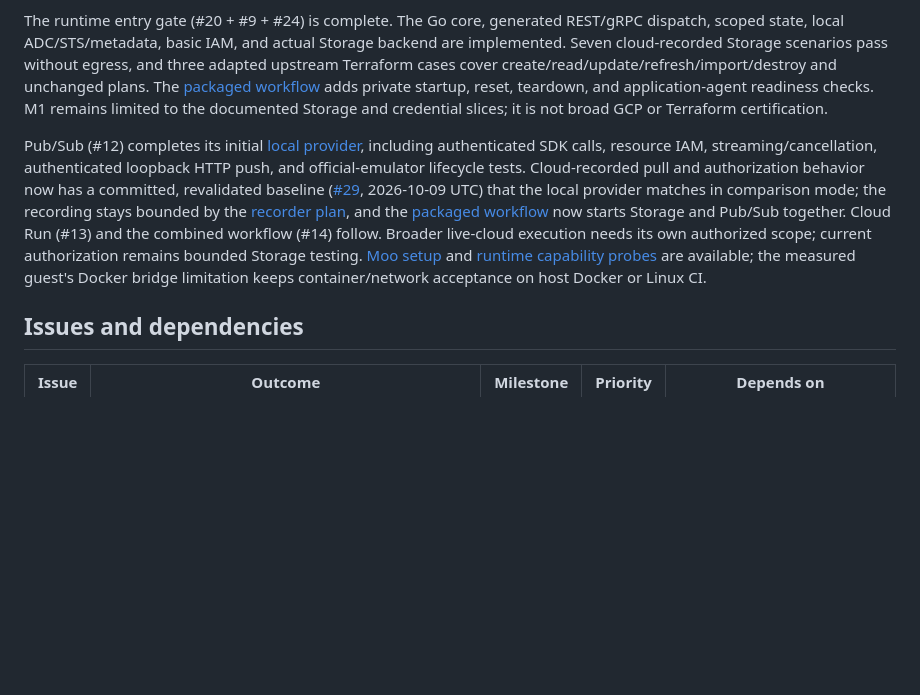
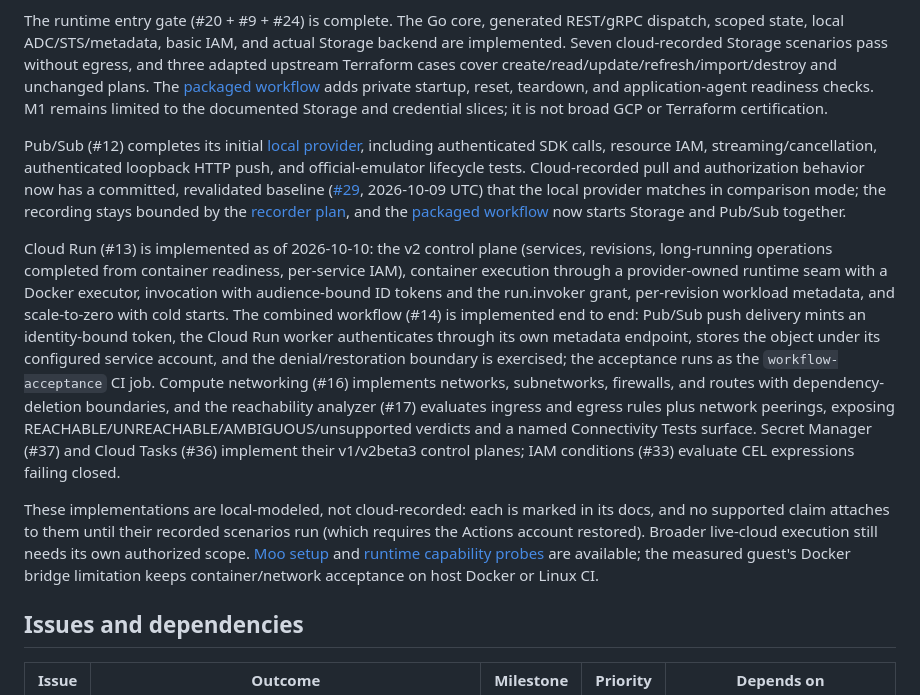
Before and after one commit to evanmarshall/gcp-local, a Markdown page: docs/roadmap.md, the part around the change. Drawn GitHub-style; blank space fills up the shorter version.

Commit message:
Update the roadmap status through the M2/M3 local slices.

```diff
--- a/docs/roadmap.md
+++ b/docs/roadmap.md
@@ -13,7 +13,11 @@ Build on LocalStack's existing patterns and prove useful workflows before broade
 
 The runtime entry gate (#20 + #9 + #24) is complete. The Go core, generated REST/gRPC dispatch, scoped state, local ADC/STS/metadata, basic IAM, and actual Storage backend are implemented. Seven cloud-recorded Storage scenarios pass without egress, and three adapted upstream Terraform cases cover create/read/update/refresh/import/destroy and unchanged plans. The [packaged workflow](quickstart.md) adds private startup, reset, teardown, and application-agent readiness checks. M1 remains limited to the documented Storage and credential slices; it is not broad GCP or Terraform certification.
 
-Pub/Sub (#12) completes its initial [local provider](pubsub.md), including authenticated SDK calls, resource IAM, streaming/cancellation, authenticated loopback HTTP push, and official-emulator lifecycle tests. Cloud-recorded pull and authorization behavior now has a committed, revalidated baseline ([#29](https://github.com/evanmarshall/gcp-local/issues/29), 2026-10-09 UTC) that the local provider matches in comparison mode; the recording stays bounded by the [recorder plan](pubsub-validation.md), and the [packaged workflow](quickstart.md) now starts Storage and Pub/Sub together. Cloud Run (#13) and the combined workflow (#14) follow. Broader live-cloud execution needs its own authorized scope; current authorization remains bounded Storage testing. [Moo setup](moo.md) and [runtime capability probes](moo-runtime.md) are available; the measured guest's Docker bridge limitation keeps container/network acceptance on host Docker or Linux CI.
+Pub/Sub (#12) completes its initial [local provider](pubsub.md), including authenticated SDK calls, resource IAM, streaming/cancellation, authenticated loopback HTTP push, and official-emulator lifecycle tests. Cloud-recorded pull and authorization behavior now has a committed, revalidated baseline ([#29](https://github.com/evanmarshall/gcp-local/issues/29), 2026-10-09 UTC) that the local provider matches in comparison mode; the recording stays bounded by the [recorder plan](pubsub-validation.md), and the [packaged workflow](quickstart.md) now starts Storage and Pub/Sub together.
+
+Cloud Run (#13) is implemented as of 2026-10-10: the v2 control plane (services, revisions, long-running operations completed from container readiness, per-service IAM), container execution through a provider-owned runtime seam with a Docker executor, invocation with audience-bound ID tokens and the run.invoker grant, per-revision workload metadata, and scale-to-zero with cold starts. The combined workflow (#14) is implemented end to end: Pub/Sub push delivery mints an identity-bound token, the Cloud Run worker authenticates through its own metadata endpoint, stores the object under its configured service account, and the denial/restoration boundary is exercised; the acceptance runs as the `workflow-acceptance` CI job. Compute networking (#16) implements networks, subnetworks, firewalls, and routes with dependency-deletion boundaries, and the reachability analyzer (#17) evaluates ingress and egress rules plus network peerings, exposing REACHABLE/UNREACHABLE/AMBIGUOUS/unsupported verdicts and a named Connectivity Tests surface. Secret Manager (#37) and Cloud Tasks (#36) implement their v1/v2beta3 control planes; IAM conditions (#33) evaluate CEL expressions failing closed.
+
+These implementations are local-modeled, not cloud-recorded: each is marked in its docs, and no supported claim attaches to them until their recorded scenarios run (which requires the Actions account restored). Broader live-cloud execution still needs its own authorized scope. [Moo setup](moo.md) and [runtime capability probes](moo-runtime.md) are available; the measured guest's Docker bridge limitation keeps container/network acceptance on host Docker or Linux CI.
 
 ## Issues and dependencies
 
```
